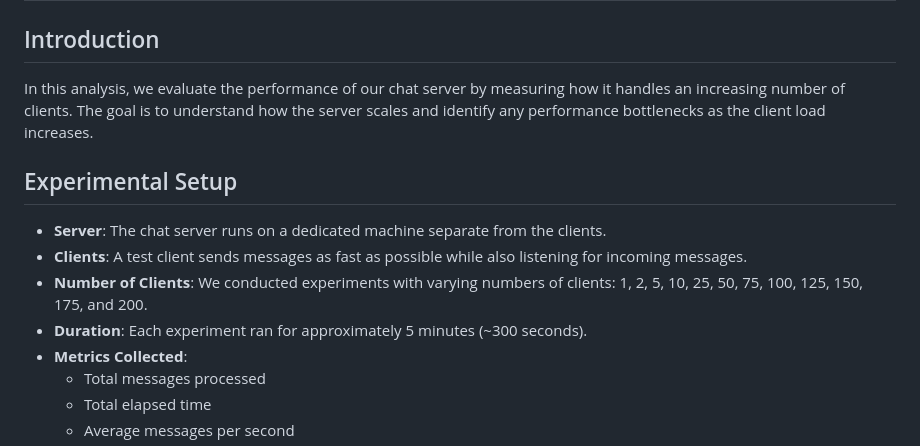
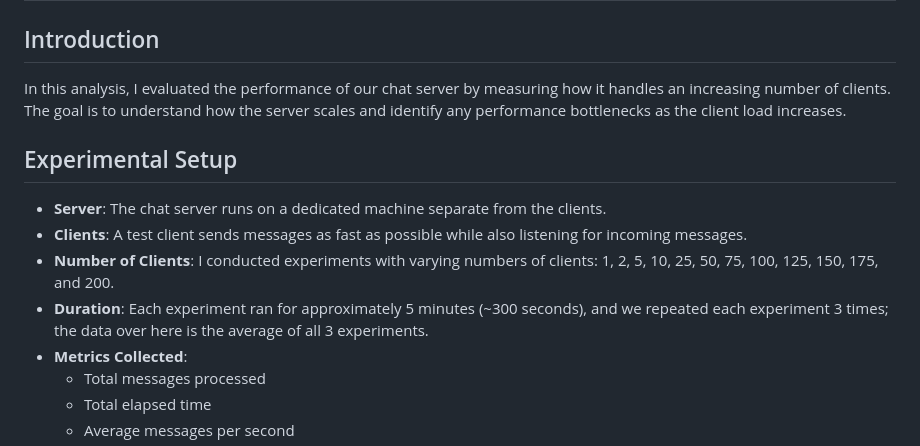
Before and after one commit to Ali90922/Distributed-Computing-TrangoTowers, a Markdown page: Assignment 1/StressTesting/Report.md, the part around the change. Drawn GitHub-style.

```diff
--- a/Assignment 1/StressTesting/Report.md
+++ b/Assignment 1/StressTesting/Report.md
@@ -2,14 +2,14 @@
 
 ## Introduction
 
-In this analysis, we evaluate the performance of our chat server by measuring how it handles an increasing number of clients. The goal is to understand how the server scales and identify any performance bottlenecks as the client load increases.
+In this analysis, I evaluated the performance of our chat server by measuring how it handles an increasing number of clients. The goal is to understand how the server scales and identify any performance bottlenecks as the client load increases.
 
 ## Experimental Setup
 
 - **Server**: The chat server runs on a dedicated machine separate from the clients.
 - **Clients**: A test client sends messages as fast as possible while also listening for incoming messages.
-- **Number of Clients**: We conducted experiments with varying numbers of clients: 1, 2, 5, 10, 25, 50, 75, 100, 125, 150, 175, and 200.
-- **Duration**: Each experiment ran for approximately 5 minutes (~300 seconds).
+- **Number of Clients**: I conducted experiments with varying numbers of clients: 1, 2, 5, 10, 25, 50, 75, 100, 125, 150, 175, and 200.
+- **Duration**: Each experiment ran for approximately 5 minutes (~300 seconds), and we repeated each experiment 3 times; the data over here is the average of all 3 experiments.
 - **Metrics Collected**:
   - Total messages processed
   - Total elapsed time
```
